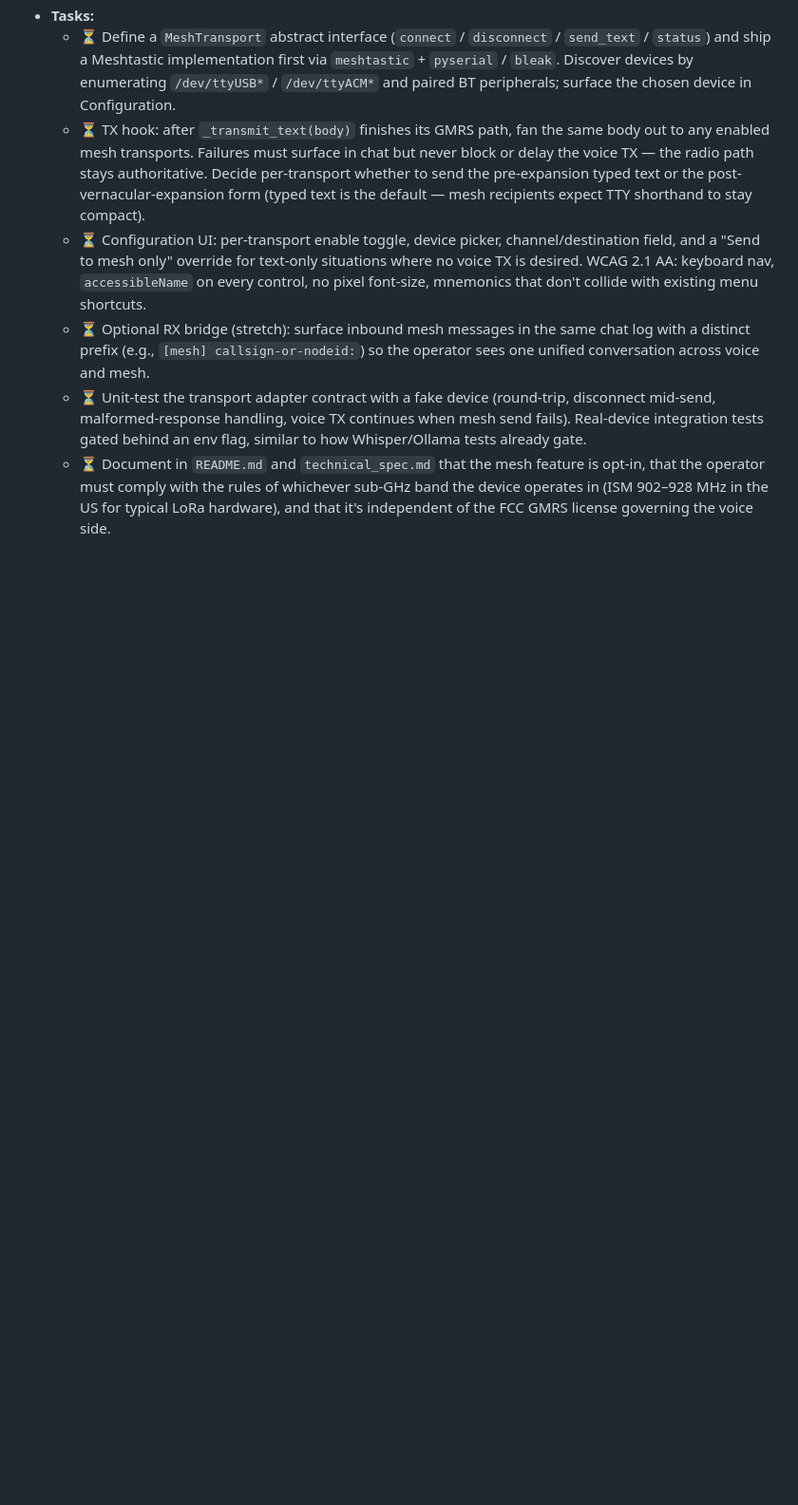
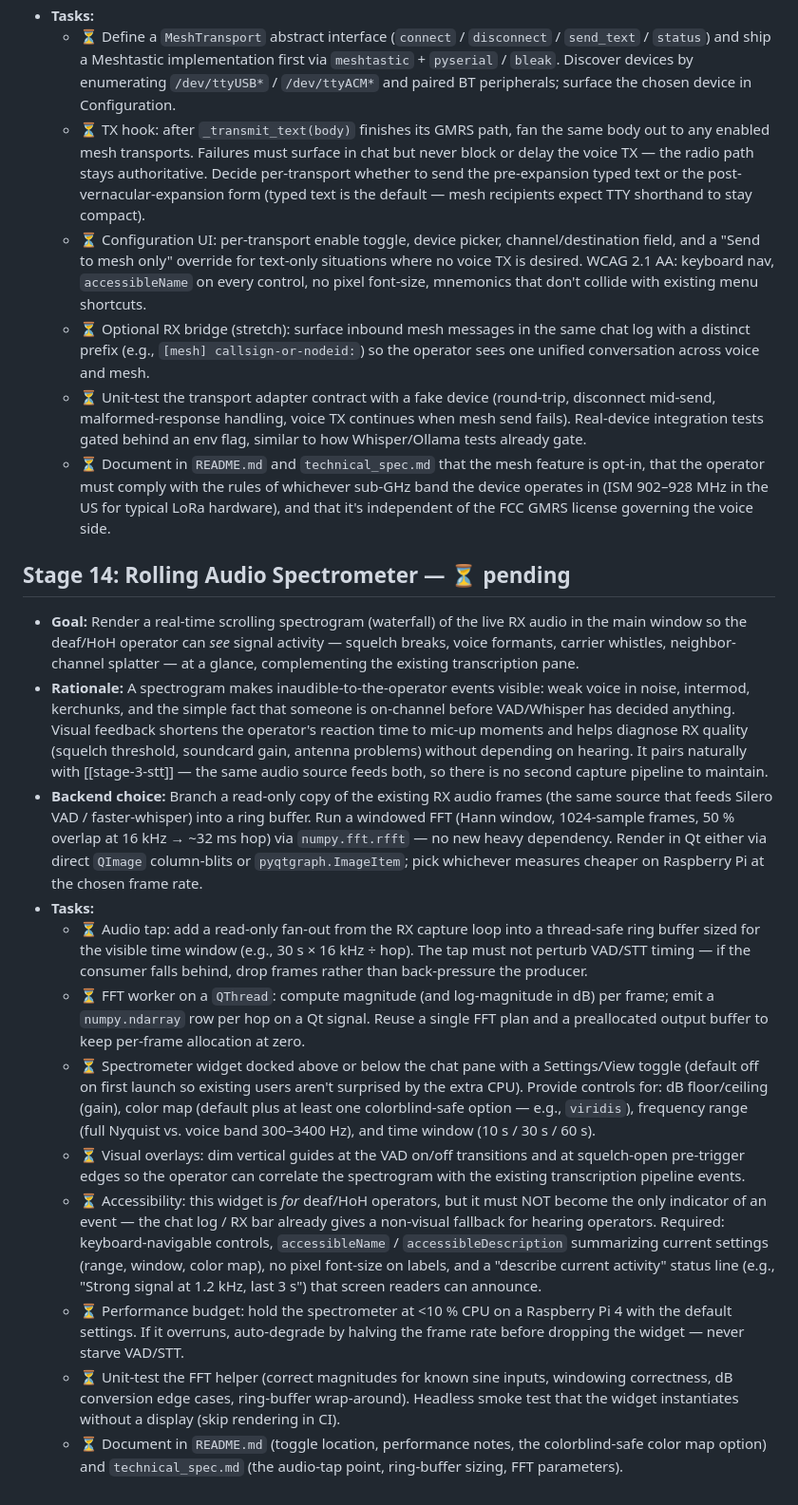
Before and after one commit to Xpiatio/GMRS-TTY, a Markdown page: implementation_plan.md, the part around the change. Shown at 95% size. Drawn GitHub-style; blank space fills up the shorter version.

Commit message:
Add Stage 14 roadmap entry for rolling audio spectrometer
Document a future feature that renders a live scrolling waterfall of
the RX audio so deaf/HoH operators get a visual cue for signal
activity, voice formants, squelch breaks, and band interference,
fed from the existing VAD/STT audio source via a read-only tap.

Co-Authored-By: Claude Opus 4.7 (1M context) <noreply@anthropic.com>

```diff
--- a/implementation_plan.md
+++ b/implementation_plan.md
@@ -140,3 +140,17 @@ Status legend: ✅ complete · ⏳ pending
     *   ⏳ Optional RX bridge (stretch): surface inbound mesh messages in the same chat log with a distinct prefix (e.g., `[mesh] callsign-or-nodeid:`) so the operator sees one unified conversation across voice and mesh.
     *   ⏳ Unit-test the transport adapter contract with a fake device (round-trip, disconnect mid-send, malformed-response handling, voice TX continues when mesh send fails). Real-device integration tests gated behind an env flag, similar to how Whisper/Ollama tests already gate.
     *   ⏳ Document in `README.md` and `technical_spec.md` that the mesh feature is opt-in, that the operator must comply with the rules of whichever sub-GHz band the device operates in (ISM 902–928 MHz in the US for typical LoRa hardware), and that it's independent of the FCC GMRS license governing the voice side.
+
+## Stage 14: Rolling Audio Spectrometer — ⏳ pending
+*   **Goal:** Render a real-time scrolling spectrogram (waterfall) of the live RX audio in the main window so the deaf/HoH operator can *see* signal activity — squelch breaks, voice formants, carrier whistles, neighbor-channel splatter — at a glance, complementing the existing transcription pane.
+*   **Rationale:** A spectrogram makes inaudible-to-the-operator events visible: weak voice in noise, intermod, kerchunks, and the simple fact that someone is on-channel before VAD/Whisper has decided anything. Visual feedback shortens the operator's reaction time to mic-up moments and helps diagnose RX quality (squelch threshold, soundcard gain, antenna problems) without depending on hearing. It pairs naturally with [[stage-3-stt]] — the same audio source feeds both, so there is no second capture pipeline to maintain.
+*   **Backend choice:** Branch a read-only copy of the existing RX audio frames (the same source that feeds Silero VAD / faster-whisper) into a ring buffer. Run a windowed FFT (Hann window, 1024-sample frames, 50 % overlap at 16 kHz → ~32 ms hop) via `numpy.fft.rfft` — no new heavy dependency. Render in Qt either via direct `QImage` column-blits or `pyqtgraph.ImageItem`; pick whichever measures cheaper on Raspberry Pi at the chosen frame rate.
+*   **Tasks:**
+    *   ⏳ Audio tap: add a read-only fan-out from the RX capture loop into a thread-safe ring buffer sized for the visible time window (e.g., 30 s × 16 kHz ÷ hop). The tap must not perturb VAD/STT timing — if the consumer falls behind, drop frames rather than back-pressure the producer.
+    *   ⏳ FFT worker on a `QThread`: compute magnitude (and log-magnitude in dB) per frame; emit a `numpy.ndarray` row per hop on a Qt signal. Reuse a single FFT plan and a preallocated output buffer to keep per-frame allocation at zero.
+    *   ⏳ Spectrometer widget docked above or below the chat pane with a Settings/View toggle (default off on first launch so existing users aren't surprised by the extra CPU). Provide controls for: dB floor/ceiling (gain), color map (default plus at least one colorblind-safe option — e.g., `viridis`), frequency range (full Nyquist vs. voice band 300–3400 Hz), and time window (10 s / 30 s / 60 s).
+    *   ⏳ Visual overlays: dim vertical guides at the VAD on/off transitions and at squelch-open pre-trigger edges so the operator can correlate the spectrogram with the existing transcription pipeline events.
+    *   ⏳ Accessibility: this widget is *for* deaf/HoH operators, but it must NOT become the only indicator of an event — the chat log / RX bar already gives a non-visual fallback for hearing operators. Required: keyboard-navigable controls, `accessibleName` / `accessibleDescription` summarizing current settings (range, window, color map), no pixel font-size on labels, and a "describe current activity" status line (e.g., "Strong signal at 1.2 kHz, last 3 s") that screen readers can announce.
+    *   ⏳ Performance budget: hold the spectrometer at <10 % CPU on a Raspberry Pi 4 with the default settings. If it overruns, auto-degrade by halving the frame rate before dropping the widget — never starve VAD/STT.
+    *   ⏳ Unit-test the FFT helper (correct magnitudes for known sine inputs, windowing correctness, dB conversion edge cases, ring-buffer wrap-around). Headless smoke test that the widget instantiates without a display (skip rendering in CI).
+    *   ⏳ Document in `README.md` (toggle location, performance notes, the colorblind-safe color map option) and `technical_spec.md` (the audio-tap point, ring-buffer sizing, FFT parameters).
```
Also changed, not shown: README.md (+1 -0 lines).
